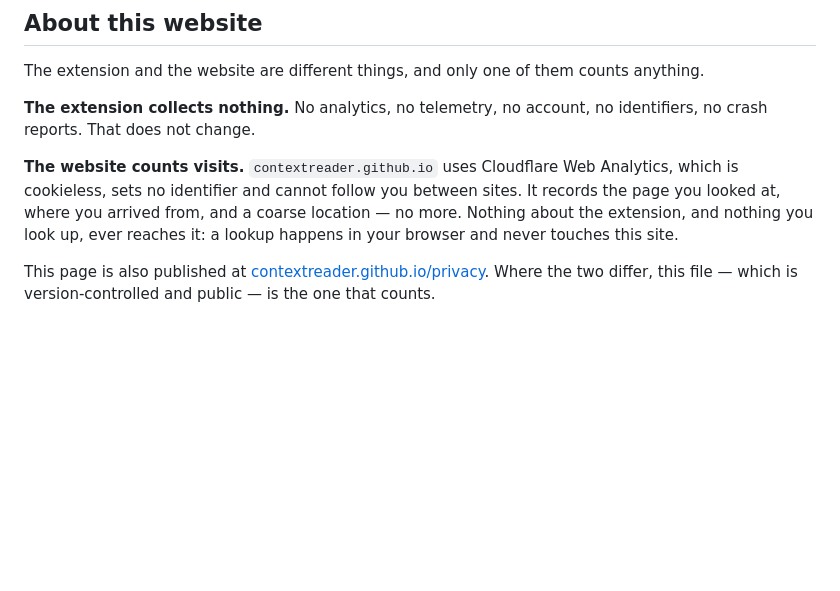
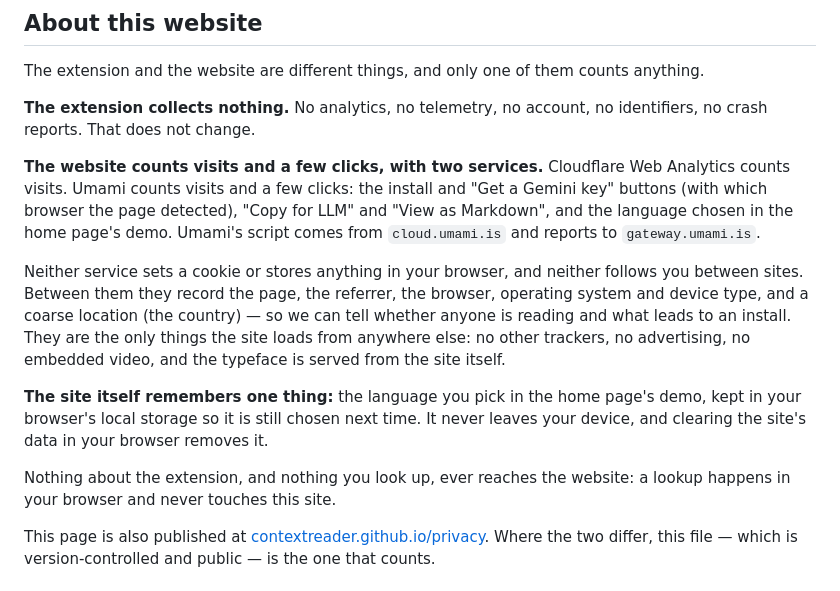
Before and after one commit to contextreader/contextreader.github.io, a Markdown page: PRIVACY_POLICY.md, the part around the change. Rendered like a GitHub page; blank space fills up the shorter version.

Commit message:
Privacy policy: the website counts visits and clicks, with two services
Umami went live on the site (0832d9a), so the repo copy of the policy named only
Cloudflare while /privacy named both. It now matches the live page: Cloudflare
counts visits; Umami counts visits and a few named clicks, loads from
cloud.umami.is and reports to gateway.umami.is; neither sets a cookie, stores
anything in the browser, or follows anyone between sites.

Adds one thing the page does not say: the site itself remembers the demo
language in local storage. That is what Chrome's "on-device site data" shows,
and without the sentence it reads as the policy contradicting the browser.

The extension paragraph is unchanged — it still collects nothing.

Co-Authored-By: Claude Opus 5 <noreply@anthropic.com>
Claude-Session: https://claude.ai/code/session_01CikyLv6xnYYXhByXnB9e3h

```diff
--- a/PRIVACY_POLICY.md
+++ b/PRIVACY_POLICY.md
@@ -94,11 +94,25 @@ The extension and the website are different things, and only one of them counts
 **The extension collects nothing.** No analytics, no telemetry, no account, no identifiers,
 no crash reports. That does not change.
 
-**The website counts visits.** `contextreader.github.io` uses Cloudflare Web Analytics,
-which is cookieless, sets no identifier and cannot follow you between sites. It records the
-page you looked at, where you arrived from, and a coarse location — no more. Nothing about
-the extension, and nothing you look up, ever reaches it: a lookup happens in your browser
-and never touches this site.
+**The website counts visits and a few clicks, with two services.** Cloudflare Web Analytics
+counts visits. Umami counts visits and a few clicks: the install and "Get a Gemini key"
+buttons (with which browser the page detected), "Copy for LLM" and "View as Markdown", and
+the language chosen in the home page's demo. Umami's script comes from `cloud.umami.is` and
+reports to `gateway.umami.is`.
+
+Neither service sets a cookie or stores anything in your browser, and neither follows you
+between sites. Between them they record the page, the referrer, the browser, operating system
+and device type, and a coarse location (the country) — so we can tell whether anyone is
+reading and what leads to an install. They are the only things the site loads from anywhere
+else: no other trackers, no advertising, no embedded video, and the typeface is served from
+the site itself.
+
+**The site itself remembers one thing:** the language you pick in the home page's demo, kept
+in your browser's local storage so it is still chosen next time. It never leaves your device,
+and clearing the site's data in your browser removes it.
+
+Nothing about the extension, and nothing you look up, ever reaches the website: a lookup
+happens in your browser and never touches this site.
 
 This page is also published at
 [contextreader.github.io/privacy](https://contextreader.github.io/privacy). Where the two
```
